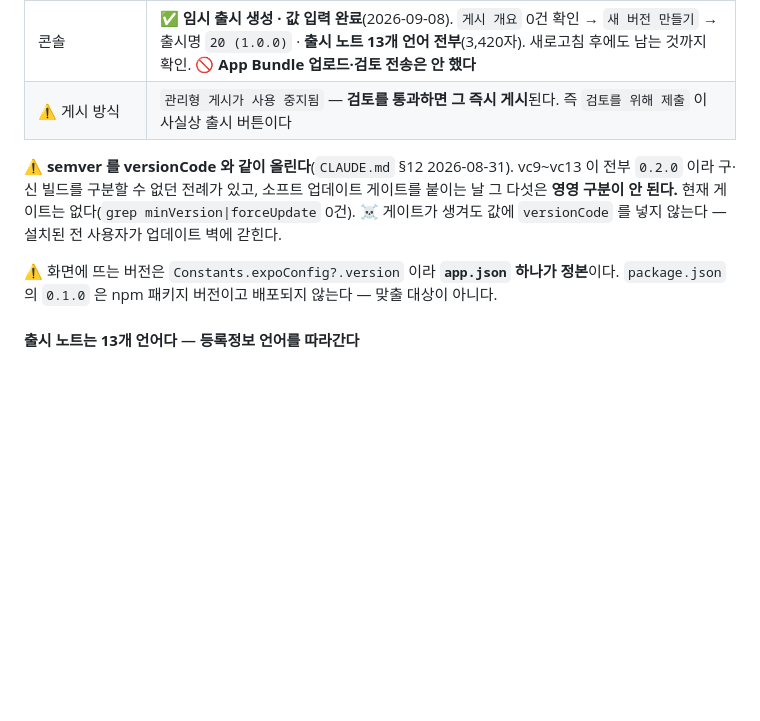
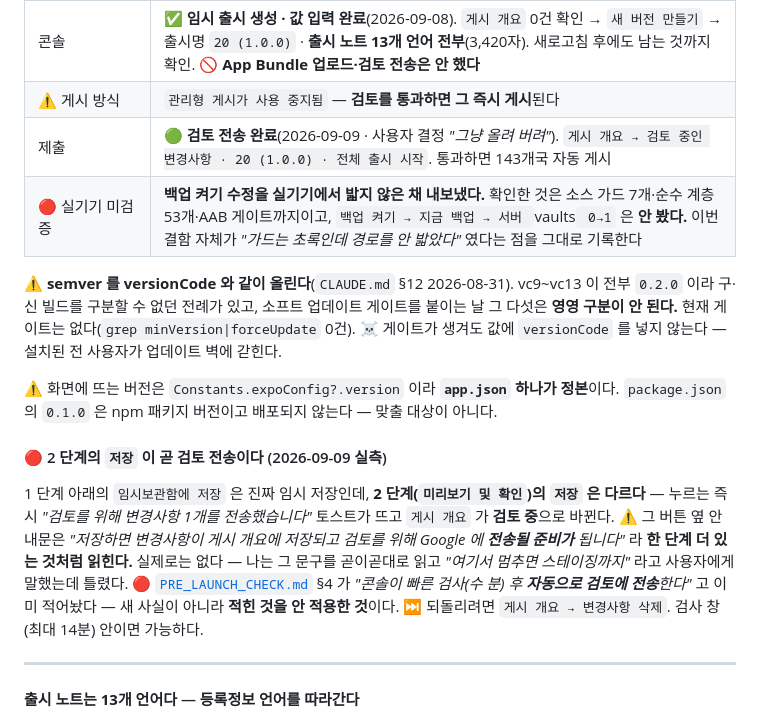
Before and after one commit to sonwheesung/diary, a Markdown page: docs/README.md, the part around the change. GitHub-like rendering; blank space fills up the shorter version.

Commit message:
260909 :: [출시] 20 (1.0.0) 검토 전송 — 2단계 `저장` 이 곧 전송이었다
사용자 결정("그냥 올려 버려")으로 프로덕션 검토에 전송했다.
게시 개요 → 검토 중인 변경사항 · 20 (1.0.0) · 전체 출시 시작.
관리형 게시 OFF 라 통과하면 143개국 자동 게시다.

🔴 실측을 남긴다: `새 버전 만들기` 2단계의 `저장` 은 스테이징이 아니라
**즉시 검토 전송**이다. 버튼 옆 안내문이 "전송될 준비가 됩니다" 라 한 단계
더 있는 것처럼 읽히는데 없다 — 나는 그 문구를 곧이곧대로 읽고 사용자에게
"여기서 멈추면 스테이징까지" 라고 말했고 그건 틀렸다.
common/PRE_LAUNCH_CHECK.md §4 가 "콘솔이 빠른 검사 후 자동 전송" 이라고
이미 적어놨다 — 새 사실이 아니라 적힌 것을 안 적용한 것이다.
그 문서에 **어느 버튼인지** 를 특정해 넣었고, 되돌리는 법(변경사항 삭제,
빠른 검사 창 14분)도 같이 적었다.

🔴 그리고 실기기 미검증으로 나간다는 사실을 README 에 그대로 남겼다.
확인한 것은 소스 가드 7개 · 순수 계층 53개 · AAB 게이트까지이고
"백업 켜기 → 지금 백업 → vaults 0→1" 은 밟지 않았다.

권한: vc19 와 문자 그대로 동일(18개) · R8 경고는 minifyEnabled=false 라 사실 그대로.

Co-Authored-By: Claude Opus 5 (1M context) <noreply@anthropic.com>
Claude-Session: https://claude.ai/code/session_01SLBcVSKebNzJLnPNeWG5eY

```diff
--- a/docs/README.md
+++ b/docs/README.md
@@ -128,7 +128,9 @@
 | 서명 | ✅ `B9:A7:29:0A:FF:E8:…` — 운영 업로드 키와 일치(`MONETIZATION_SYSTEM.md` §6.1.4) |
 | 게이트 | ✅ `check:release-env`(셸) · ✅ `check:release-bundle` 7개(**AAB 안**) — 둘은 반대 방향이라 합치지 않는다 |
 | 콘솔 | ✅ **임시 출시 생성 · 값 입력 완료**(2026-09-08). `게시 개요` 0건 확인 → `새 버전 만들기` → 출시명 `20 (1.0.0)` · **출시 노트 13개 언어 전부**(3,420자). 새로고침 후에도 남는 것까지 확인. 🚫 **App Bundle 업로드·검토 전송은 안 했다** |
-| ⚠ 게시 방식 | `관리형 게시가 사용 중지됨` — **검토를 통과하면 그 즉시 게시**된다. 즉 `검토를 위해 제출` 이 사실상 출시 버튼이다 |
+| ⚠ 게시 방식 | `관리형 게시가 사용 중지됨` — **검토를 통과하면 그 즉시 게시**된다 |
+| 제출 | 🟢 **검토 전송 완료**(2026-09-09 · 사용자 결정 *"그냥 올려 버려"*). `게시 개요 → 검토 중인 변경사항 · 20 (1.0.0) · 전체 출시 시작`. 통과하면 143개국 자동 게시 |
+| 🔴 실기기 미검증 | **백업 켜기 수정을 실기기에서 밟지 않은 채 내보냈다.** 확인한 것은 소스 가드 7개·순수 계층 53개·AAB 게이트까지이고, `백업 켜기 → 지금 백업 → 서버 `vaults` 0→1` 은 **안 봤다.** 이번 결함 자체가 *"가드는 초록인데 경로를 안 밟았다"* 였다는 점을 그대로 기록한다 |
 
 ⚠ **semver 를 versionCode 와 같이 올린다**(`CLAUDE.md` §12 2026-08-31). vc9~vc13 이 전부
 `0.2.0` 이라 구·신 빌드를 구분할 수 없던 전례가 있고, 소프트 업데이트 게이트를 붙이는 날
@@ -137,6 +139,19 @@
 
 ⚠ 화면에 뜨는 버전은 `Constants.expoConfig?.version` 이라 **`app.json` 하나가 정본**이다.
 `package.json` 의 `0.1.0` 은 npm 패키지 버전이고 배포되지 않는다 — 맞출 대상이 아니다.
+
+#### 🔴 2 단계의 `저장` 이 **곧 검토 전송이다** (2026-09-09 실측)
+
+1 단계 아래의 `임시보관함에 저장` 은 진짜 임시 저장인데, **2 단계(`미리보기 및 확인`)의 `저장` 은 다르다** —
+누르는 즉시 *"검토를 위해 변경사항 1개를 전송했습니다"* 토스트가 뜨고 `게시 개요` 가 **검토 중**으로 바뀐다.
+⚠ 그 버튼 옆 안내문은 *"저장하면 변경사항이 게시 개요에 저장되고 검토를 위해 Google 에 **전송될 준비가**
+됩니다"* 라 **한 단계 더 있는 것처럼 읽힌다.** 실제로는 없다 — 나는 그 문구를 곧이곧대로 읽고
+*"여기서 멈추면 스테이징까지"* 라고 사용자에게 말했는데 틀렸다.
+🔴 [`PRE_LAUNCH_CHECK.md`](file:///C:/project/common/PRE_LAUNCH_CHECK.md) §4 가 *"콘솔이 빠른 검사(수 분) 후
+**자동으로 검토에 전송**한다"* 고 이미 적어놨다 — 새 사실이 아니라 **적힌 것을 안 적용한 것**이다.
+⏭ 되돌리려면 `게시 개요 → 변경사항 삭제`. 검사 창(최대 14분) 안이면 가능하다.
+
+---
 
 #### 출시 노트는 **13개 언어**다 — 등록정보 언어를 따라간다
 
```
